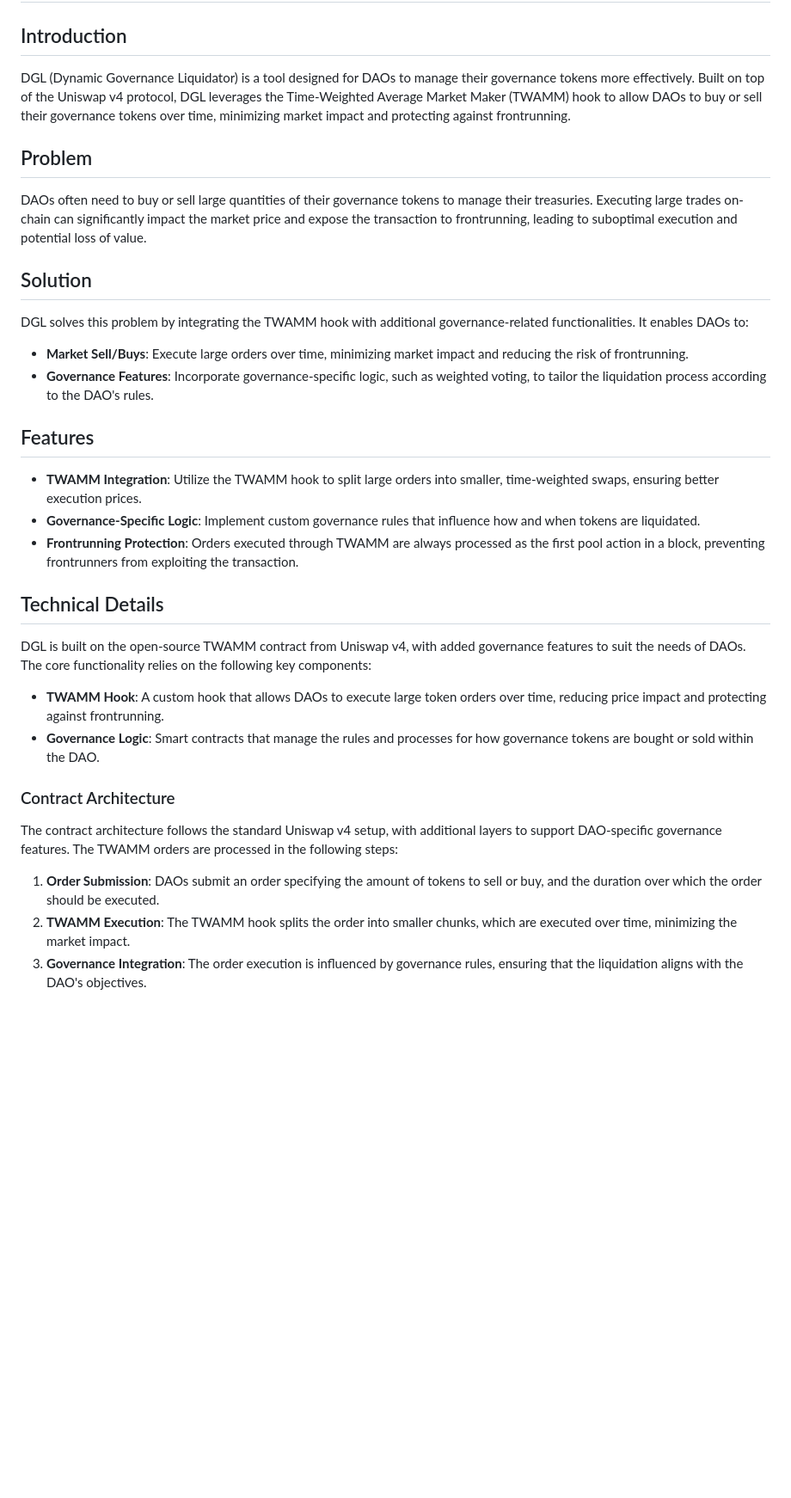
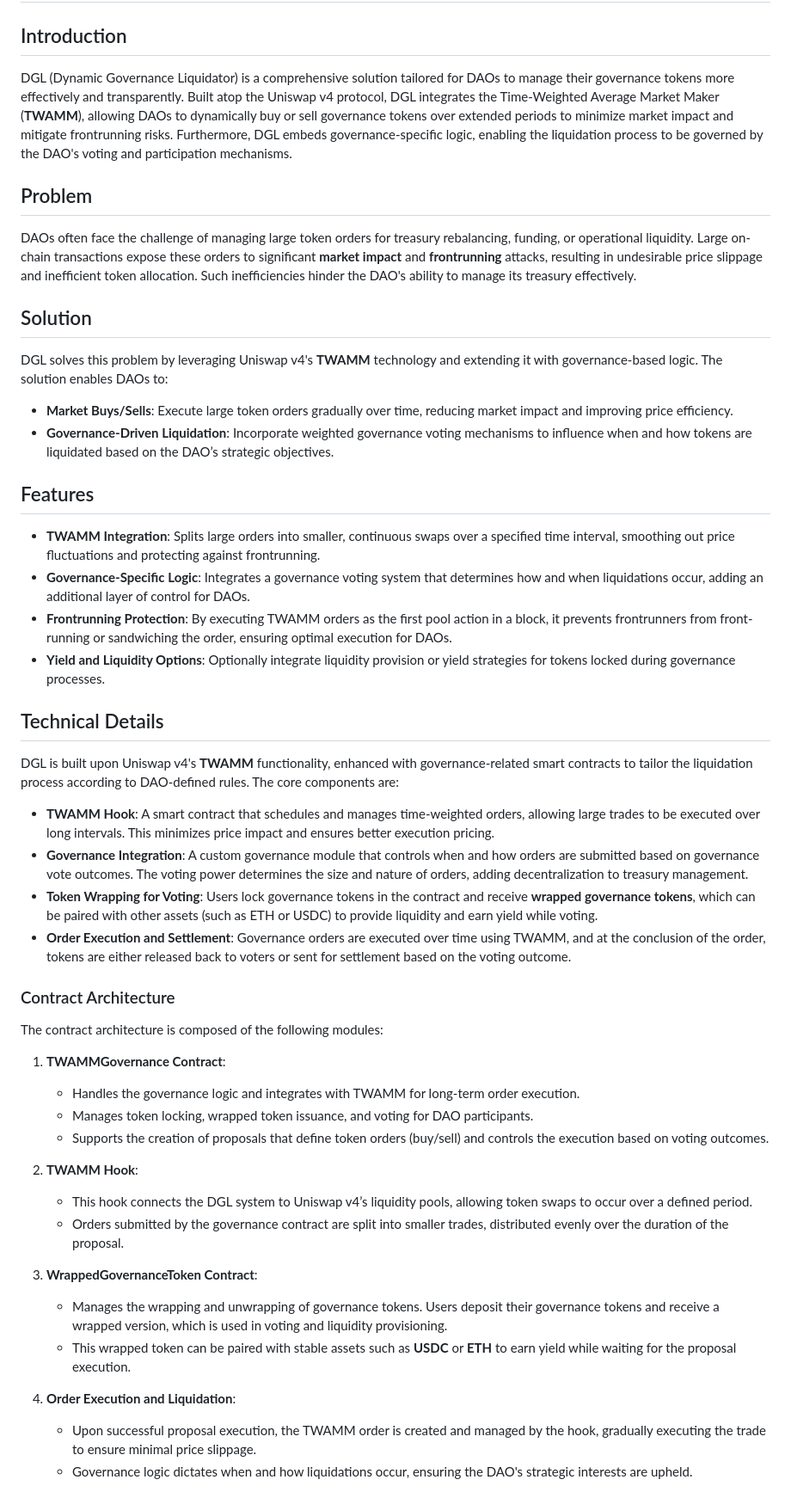
Before and after one commit to DeluxeRaph/DGL-Dynamic-Governance-Liquidator, a Markdown page: README.md, the part around one of its changes. Shown at 86% size. Rendered like a GitHub page; blank space fills up the shorter version.

```diff
--- a/README.md
+++ b/README.md
@@ -2,36 +2,53 @@
 
 ## Introduction
 
-DGL (Dynamic Governance Liquidator) is a tool designed for DAOs to manage their governance tokens more effectively. Built on top of the Uniswap v4 protocol, DGL leverages the Time-Weighted Average Market Maker (TWAMM) hook to allow DAOs to buy or sell their governance tokens over time, minimizing market impact and protecting against frontrunning.
+DGL (Dynamic Governance Liquidator) is a comprehensive solution tailored for DAOs to manage their governance tokens more effectively and transparently. Built atop the Uniswap v4 protocol, DGL integrates the Time-Weighted Average Market Maker (**TWAMM**), allowing DAOs to dynamically buy or sell governance tokens over extended periods to minimize market impact and mitigate frontrunning risks. Furthermore, DGL embeds governance-specific logic, enabling the liquidation process to be governed by the DAO's voting and participation mechanisms.
 
 ## Problem
 
-DAOs often need to buy or sell large quantities of their governance tokens to manage their treasuries. Executing large trades on-chain can significantly impact the market price and expose the transaction to frontrunning, leading to suboptimal execution and potential loss of value.
+DAOs often face the challenge of managing large token orders for treasury rebalancing, funding, or operational liquidity. Large on-chain transactions expose these orders to significant **market impact** and **frontrunning** attacks, resulting in undesirable price slippage and inefficient token allocation. Such inefficiencies hinder the DAO's ability to manage its treasury effectively.
 
 ## Solution
 
-DGL solves this problem by integrating the TWAMM hook with additional governance-related functionalities. It enables DAOs to:
+DGL solves this problem by leveraging Uniswap v4's **TWAMM** technology and extending it with governance-based logic. The solution enables DAOs to:
 
-- **Market Sell/Buys**: Execute large orders over time, minimizing market impact and reducing the risk of frontrunning.
-- **Governance Features**: Incorporate governance-specific logic, such as weighted voting, to tailor the liquidation process according to the DAO's rules.
+- **Market Buys/Sells**: Execute large token orders gradually over time, reducing market impact and improving price efficiency.
+- **Governance-Driven Liquidation**: Incorporate weighted governance voting mechanisms to influence when and how tokens are liquidated based on the DAO’s strategic objectives.
 
 ## Features
 
-- **TWAMM Integration**: Utilize the TWAMM hook to split large orders into smaller, time-weighted swaps, ensuring better execution prices.
-- **Governance-Specific Logic**: Implement custom governance rules that influence how and when tokens are liquidated.
-- **Frontrunning Protection**: Orders executed through TWAMM are always processed as the first pool action in a block, preventing frontrunners from exploiting the transaction.
+- **TWAMM Integration**: Splits large orders into smaller, continuous swaps over a specified time interval, smoothing out price fluctuations and protecting against frontrunning.
+- **Governance-Specific Logic**: Integrates a governance voting system that determines how and when liquidations occur, adding an additional layer of control for DAOs.
+- **Frontrunning Protection**: By executing TWAMM orders as the first pool action in a block, it prevents frontrunners from front-running or sandwiching the order, ensuring optimal execution for DAOs.
+- **Yield and Liquidity Options**: Optionally integrate liquidity provision or yield strategies for tokens locked during governance processes.
 
 ## Technical Details
 
-DGL is built on the open-source TWAMM contract from Uniswap v4, with added governance features to suit the needs of DAOs. The core functionality relies on the following key components:
+DGL is built upon Uniswap v4's **TWAMM** functionality, enhanced with governance-related smart contracts to tailor the liquidation process according to DAO-defined rules. The core components are:
 
-- **TWAMM Hook**: A custom hook that allows DAOs to execute large token orders over time, reducing price impact and protecting against frontrunning.
-- **Governance Logic**: Smart contracts that manage the rules and processes for how governance tokens are bought or sold within the DAO.
+- **TWAMM Hook**: A smart contract that schedules and manages time-weighted orders, allowing large trades to be executed over long intervals. This minimizes price impact and ensures better execution pricing.
+- **Governance Integration**: A custom governance module that controls when and how orders are submitted based on governance vote outcomes. The voting power determines the size and nature of orders, adding decentralization to treasury management.
+- **Token Wrapping for Voting**: Users lock governance tokens in the contract and receive **wrapped governance tokens**, which can be paired with other assets (such as ETH or USDC) to provide liquidity and earn yield while voting.
+- **Order Execution and Settlement**: Governance orders are executed over time using TWAMM, and at the conclusion of the order, tokens are either released back to voters or sent for settlement based on the voting outcome.
 
 ### Contract Architecture
 
-The contract architecture follows the standard Uniswap v4 setup, with additional layers to support DAO-specific governance features. The TWAMM orders are processed in the following steps:
+The contract architecture is composed of the following modules:
 
-1. **Order Submission**: DAOs submit an order specifying the amount of tokens to sell or buy, and the duration over which the order should be executed.
-2. **TWAMM Execution**: The TWAMM hook splits the order into smaller chunks, which are executed over time, minimizing the market impact.
-3. **Governance Integration**: The order execution is influenced by governance rules, ensuring that the liquidation aligns with the DAO's objectives.
+1. **TWAMMGovernance Contract**:
+   - Handles the governance logic and integrates with TWAMM for long-term order execution.
+   - Manages token locking, wrapped token issuance, and voting for DAO participants.
+   - Supports the creation of proposals that define token orders (buy/sell) and controls the execution based on voting outcomes.
+
+2. **TWAMM Hook**:
+   - This hook connects the DGL system to Uniswap v4’s liquidity pools, allowing token swaps to occur over a defined period.
+   - Orders submitted by the governance contract are split into smaller trades, distributed evenly over the duration of the proposal.
+
+3. **WrappedGovernanceToken Contract**:
+   - Manages the wrapping and unwrapping of governance tokens. Users deposit their governance tokens and receive a wrapped version, which is used in voting and liquidity provisioning.
+   - This wrapped token can be paired with stable assets such as **USDC** or **ETH** to earn yield while waiting for the proposal execution.
+
+4. **Order Execution and Liquidation**:
+   - Upon successful proposal execution, the TWAMM order is created and managed by the hook, gradually executing the trade to ensure minimal price slippage.
+   - Governance logic dictates when and how liquidations occur, ensuring the DAO's strategic interests are upheld.
+
```
Also changed, not shown: other parts of README.md (+30 -6 lines).
